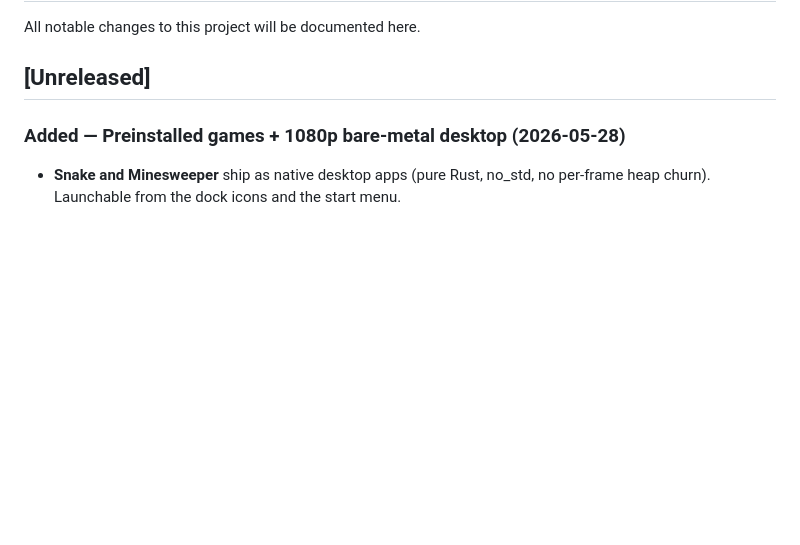
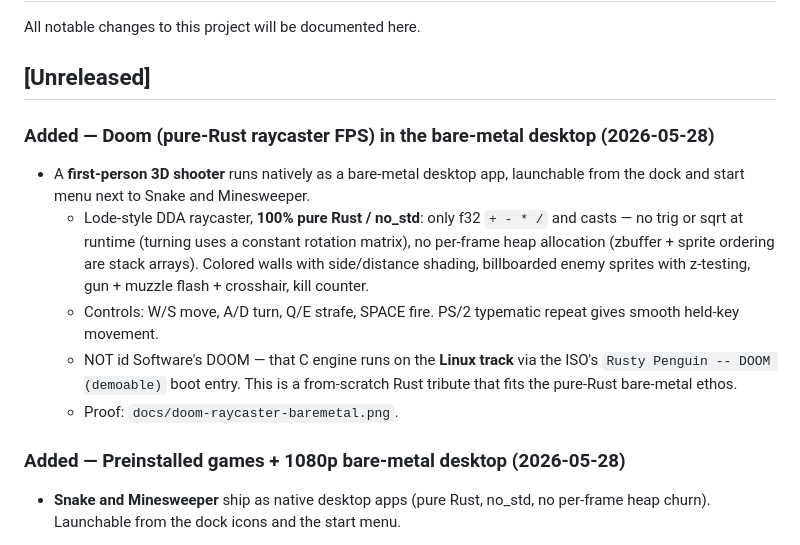
Before and after one commit to rfi-irfos/rusty-penguin, a Markdown page: CHANGELOG.md, the part around the change. GitHub-like rendering; blank space fills up the shorter version.

```diff
--- a/CHANGELOG.md
+++ b/CHANGELOG.md
@@ -3,6 +3,22 @@
 All notable changes to this project will be documented here.
 
 ## [Unreleased]
+
+### Added — Doom (pure-Rust raycaster FPS) in the bare-metal desktop (2026-05-28)
+
+- A **first-person 3D shooter** runs natively as a bare-metal desktop app,
+  launchable from the dock and start menu next to Snake and Minesweeper.
+  - Lode-style DDA raycaster, **100% pure Rust / no_std**: only f32
+    `+ - * /` and casts — no trig or sqrt at runtime (turning uses a constant
+    rotation matrix), no per-frame heap allocation (zbuffer + sprite ordering
+    are stack arrays). Colored walls with side/distance shading, billboarded
+    enemy sprites with z-testing, gun + muzzle flash + crosshair, kill counter.
+  - Controls: W/S move, A/D turn, Q/E strafe, SPACE fire. PS/2 typematic
+    repeat gives smooth held-key movement.
+  - NOT id Software's DOOM — that C engine runs on the **Linux track** via the
+    ISO's `Rusty Penguin -- DOOM (demoable)` boot entry. This is a from-scratch
+    Rust tribute that fits the pure-Rust bare-metal ethos.
+  - Proof: `docs/doom-raycaster-baremetal.png`.
 
 ### Added — Preinstalled games + 1080p bare-metal desktop (2026-05-28)
 
```
Also changed, not shown: docs/doom-raycaster-baremetal.png (added), 2 other files.
